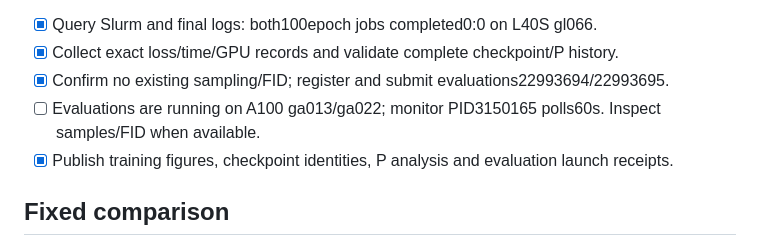
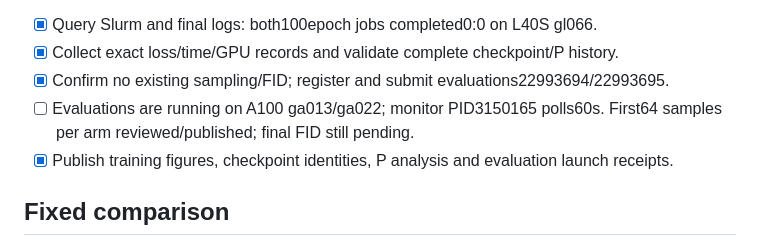
Before and after one commit to Joni-z/ODE-FFN, a Markdown page: task_plan.md, the part around the change. GitHub-like rendering.

```diff
--- a/task_plan.md
+++ b/task_plan.md
@@ -8,7 +8,7 @@ Keep finalized reports, frozen source and existing training artifacts intact.
 - [x] Query Slurm and final logs: both100epoch jobs completed0:0 on L40S gl066.
 - [x] Collect exact loss/time/GPU records and validate complete checkpoint/P history.
 - [x] Confirm no existing sampling/FID; register and submit evaluations22993694/22993695.
-- [ ] Evaluations are running on A100 ga013/ga022; monitor PID3150165 polls60s. Inspect samples/FID when available.
+- [ ] Evaluations are running on A100 ga013/ga022; monitor PID3150165 polls60s. First64 samples per arm reviewed/published; final FID still pending.
 - [x] Publish training figures, checkpoint identities, P analysis and evaluation launch receipts.
 
 ## Fixed comparison
```
Also changed, not shown: STATUS.md (+3 -3 lines), docs/celeba128-20261112/results.md (+16 -0 lines), docs/celeba128-20261112/preview-comparison.png (added), 4 other files.
